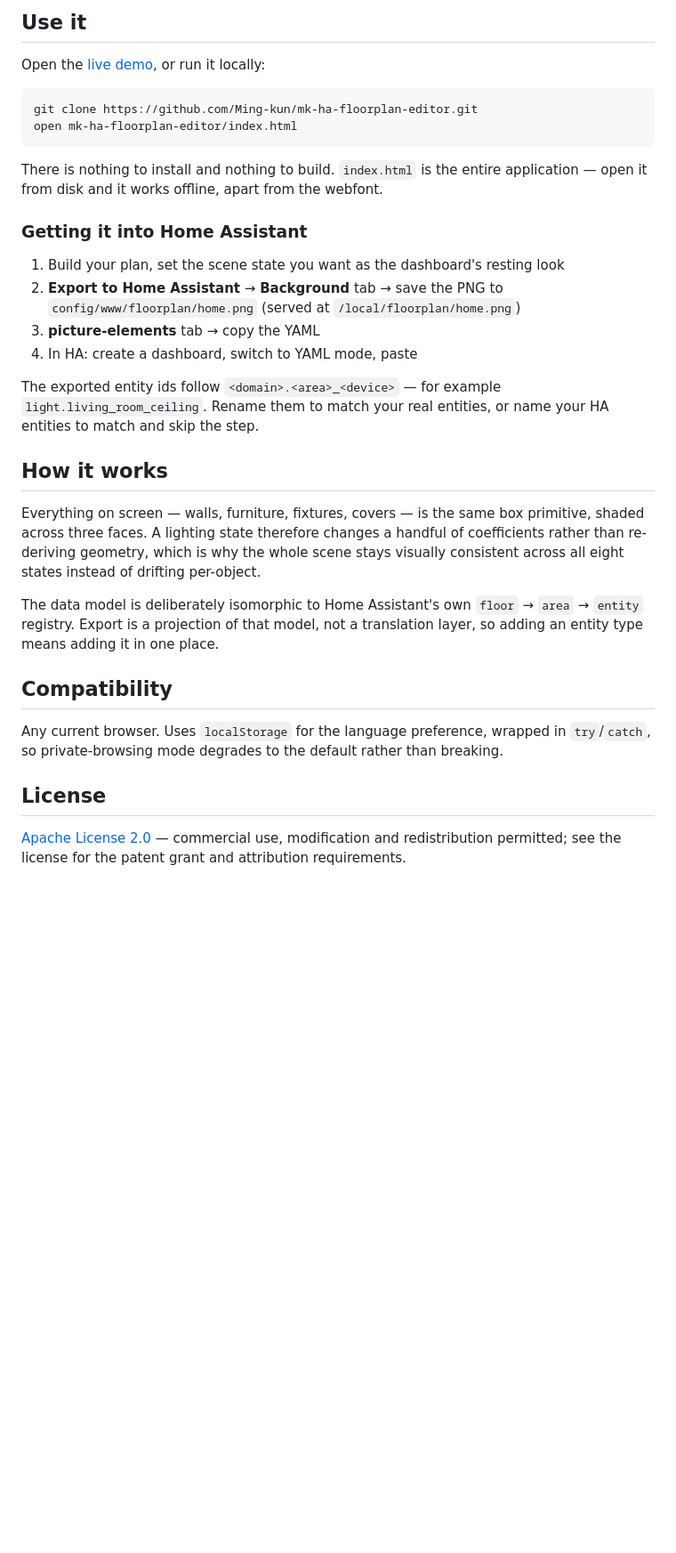
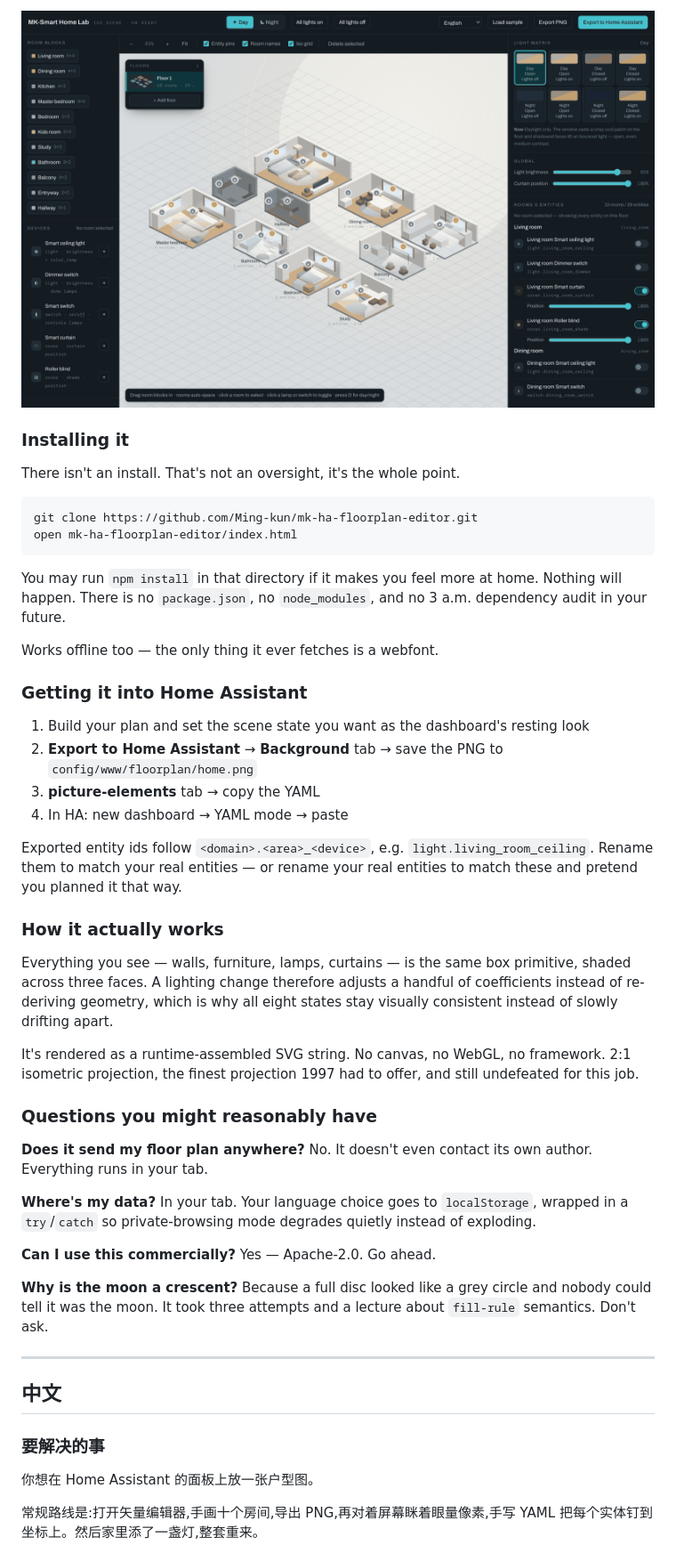
Before and after one commit to Ming-kun/mk-ha-floorplan-editor, a Markdown page: README.md, the part around one of its changes. Shown at 89% size. Drawn GitHub-style; pictures changed too: docs/screenshot-day.png (added); blank space fills up the shorter version.

````diff
--- a/README.md
+++ b/README.md
@@ -44,34 +55,51 @@ This does all of that in one page. The layout you draw *is* the entity registry:
 
-## Use it
+![Daylight view](docs/screenshot-day.png)
 
-Open the [live demo](https://ming-kun.github.io/mk-ha-floorplan-editor/), or run it locally:
+### Installing it
+
+There isn't an install. That's not an oversight, it's the whole point.
 
 ```bash
 git clone https://github.com/Ming-kun/mk-ha-floorplan-editor.git
 open mk-ha-floorplan-editor/index.html
 ```
 
-There is nothing to install and nothing to build. `index.html` is the entire application — open it from disk and it works offline, apart from the webfont.
+You may run `npm install` in that directory if it makes you feel more at home. Nothing will happen. There is no `package.json`, no `node_modules`, and no 3 a.m. dependency audit in your future.
+
+Works offline too — the only thing it ever fetches is a webfont.
 
 ### Getting it into Home Assistant
 
-1. Build your plan, set the scene state you want as the dashboard's resting look
-2. **Export to Home Assistant** → **Background** tab → save the PNG to `config/www/floorplan/home.png` (served at `/local/floorplan/home.png`)
+1. Build your plan and set the scene state you want as the dashboard's resting look
+2. **Export to Home Assistant** → **Background** tab → save the PNG to `config/www/floorplan/home.png`
 3. **picture-elements** tab → copy the YAML
-4. In HA: create a dashboard, switch to YAML mode, paste
+4. In HA: new dashboard → YAML mode → paste
 
-The exported entity ids follow `<domain>.<area>_<device>` — for example `light.living_room_ceiling`. Rename them to match your real entities, or name your HA entities to match and skip the step.
+Exported entity ids follow `<domain>.<area>_<device>`, e.g. `light.living_room_ceiling`. Rename them to match your real entities — or rename your real entities to match these and pretend you planned it that way.
 
-## How it works
+### How it actually works
 
-Everything on screen — walls, furniture, fixtures, covers — is the same box primitive, shaded across three faces. A lighting state therefore changes a handful of coefficients rather than re-deriving geometry, which is why the whole scene stays visually consistent across all eight states instead of drifting per-object.
+Everything you see — walls, furniture, lamps, curtains — is the same box primitive, shaded across three faces. A lighting change therefore adjusts a handful of coefficients instead of re-deriving geometry, which is why all eight states stay visually consistent instead of slowly drifting apart.
 
-The data model is deliberately isomorphic to Home Assistant's own `floor` → `area` → `entity` registry. Export is a projection of that model, not a translation layer, so adding an entity type means adding it in one place.
+It's rendered as a runtime-assembled SVG string. No canvas, no WebGL, no framework. 2:1 isometric projection, the finest projection 1997 had to offer, and still undefeated for this job.
 
-## Compatibility
+### Questions you might reasonably have
 
-Any current browser. Uses `localStorage` for the language preference, wrapped in `try`/`catch`, so private-browsing mode degrades to the default rather than breaking.
+**Does it send my floor plan anywhere?** No. It doesn't even contact its own author. Everything runs in your tab.
 
-## License
+**Where's my data?** In your tab. Your language choice goes to `localStorage`, wrapped in a `try`/`catch` so private-browsing mode degrades quietly instead of exploding.
 
-[Apache License 2.0](LICENSE) — commercial use, modification and redistribution permitted; see the license for the patent grant and attribution requirements.
+**Can I use this commercially?** Yes — Apache-2.0. Go ahead.
+
+**Why is the moon a crescent?** Because a full disc looked like a grey circle and nobody could tell it was the moon. It took three attempts and a lecture about `fill-rule` semantics. Don't ask.
+
+---
+
+## 中文
+
+### 要解决的事
+
+你想在 Home Assistant 的面板上放一张户型图。
+
+常规路线是:打开矢量编辑器,手画十个房间,导出 PNG,再对着屏幕眯着眼量像素,手写 YAML 把每个实体钉到坐标上。然后家里添了一盏灯,整套重来。
+
````
Also changed, not shown: other parts of README.md (+110 -21 lines), docs/screenshot-night.png (added), docs/screenshot-zh.png (added).
